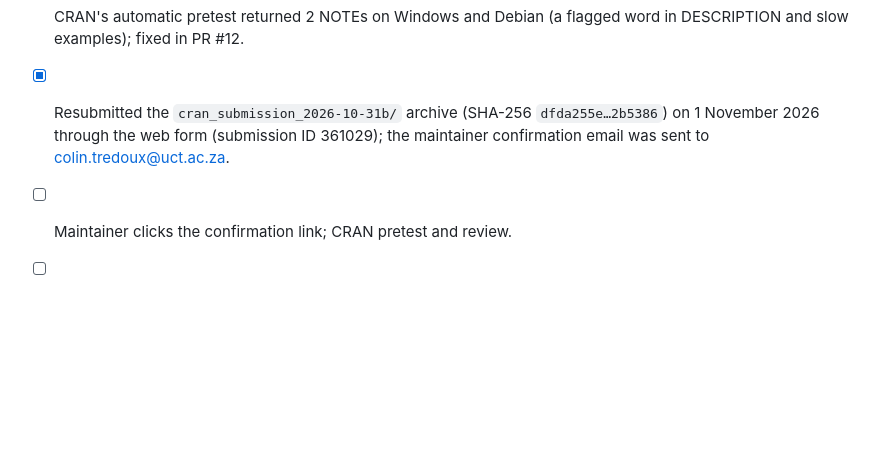
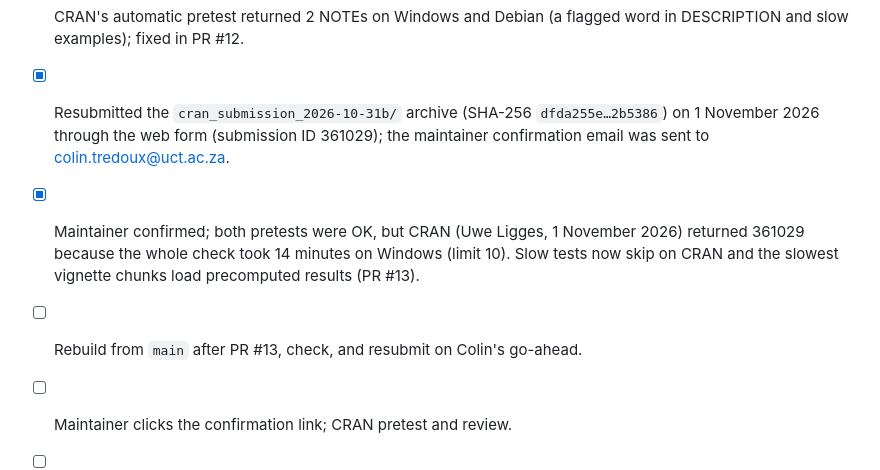
Before and after one commit to CGTZA2/r4lineups, a Markdown page: RELEASE_CHECKLIST.md, the part around the change. Rendered like a GitHub page; blank space fills up the shorter version.

```diff
--- a/RELEASE_CHECKLIST.md
+++ b/RELEASE_CHECKLIST.md
@@ -64,6 +64,12 @@ None of these files is in the build. See NEWS.md.
   `dfda255e…2b5386`) on 1 November 2026 through the web form (submission ID
   361029); the maintainer confirmation email was sent to
   colin.tredoux@uct.ac.za.
+- [x] Maintainer confirmed; both pretests were OK, but CRAN (Uwe Ligges, 1
+  November 2026) returned 361029 because the whole check took 14 minutes on
+  Windows (limit 10). Slow tests now skip on CRAN and the slowest vignette
+  chunks load precomputed results (PR #13).
+- [ ] Rebuild from `main` after PR #13, check, and resubmit on Colin's
+  go-ahead.
 - [ ] Maintainer clicks the confirmation link; CRAN pretest and review.
 - [ ] After CRAN accepts the unchanged source, tag the matching commit
   `v2.3.0` and create the GitHub release.
```
Also changed, not shown: cran-comments.md (+24 -2 lines).
